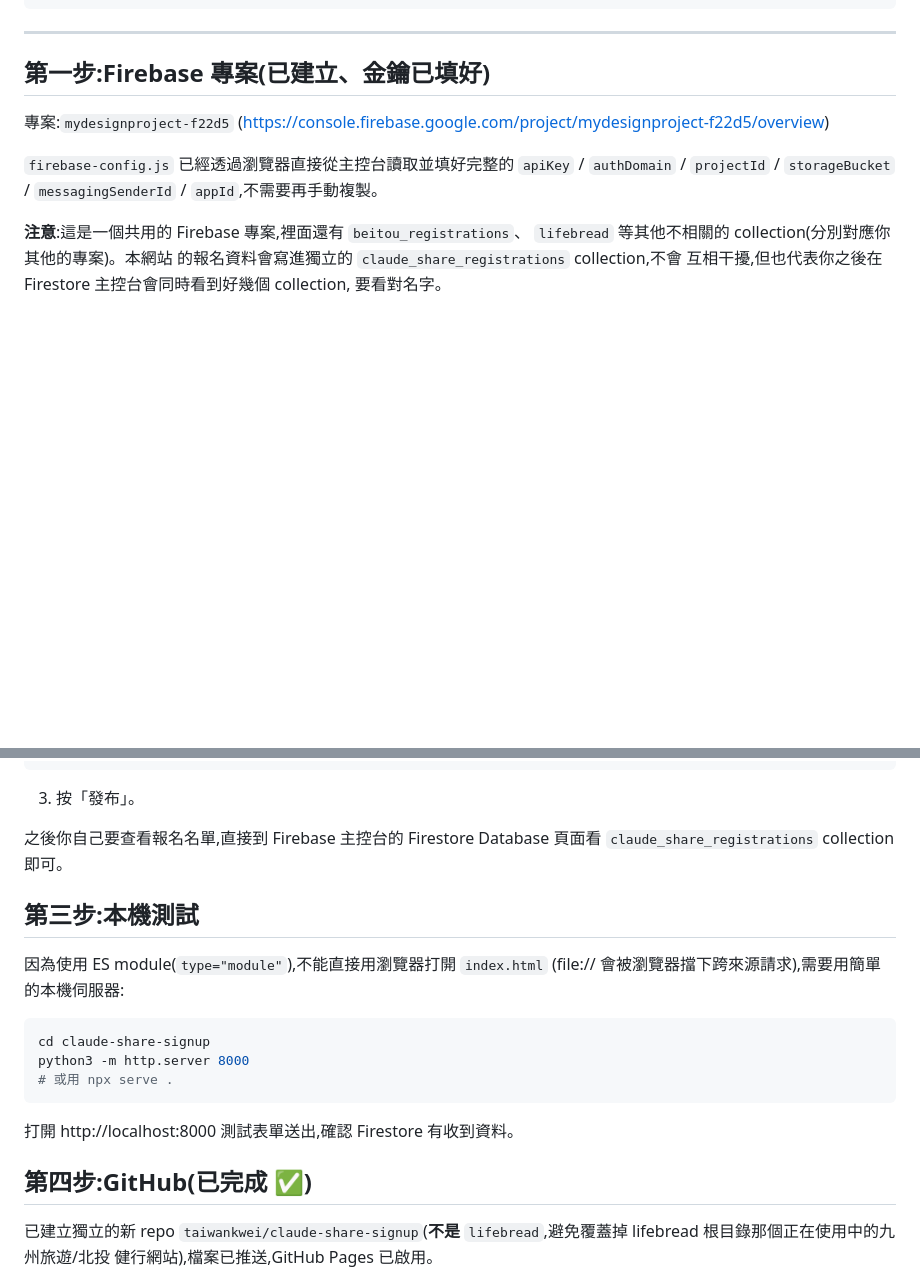
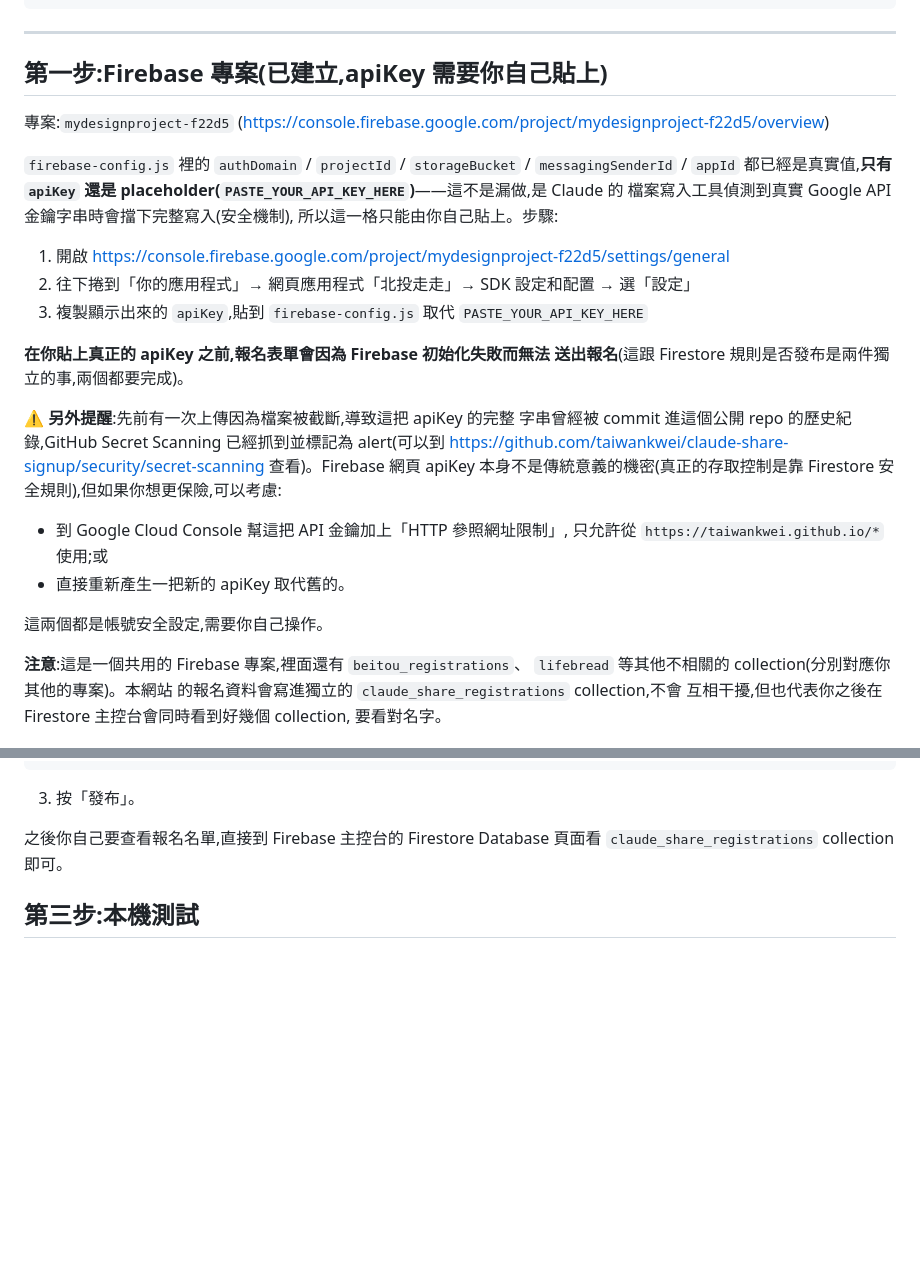
Before and after one commit to taiwankwei/claude-share-signup, a Markdown page: README.md, 2 parts joined by grey strips. GitHub-like rendering; blank space fills up the shorter version.

````diff
--- a/README.md
+++ b/README.md
@@ -16,14 +16,36 @@ claude-share-signup/
 
 ---
 
-## 第一步:Firebase 專案(已建立、金鑰已填好)
+## 第一步:Firebase 專案(已建立,**apiKey 需要你自己貼上**)
 
 專案:`mydesignproject-f22d5`
 (https://console.firebase.google.com/project/mydesignproject-f22d5/overview)
 
-`firebase-config.js` 已經透過瀏覽器直接從主控台讀取並填好完整的
-`apiKey` / `authDomain` / `projectId` / `storageBucket` /
-`messagingSenderId` / `appId`,不需要再手動複製。
+`firebase-config.js` 裡的 `authDomain` / `projectId` / `storageBucket` /
+`messagingSenderId` / `appId` 都已經是真實值,**只有 `apiKey` 還是
+placeholder(`PASTE_YOUR_API_KEY_HERE`)**——這不是漏做,是 Claude 的
+檔案寫入工具偵測到真實 Google API 金鑰字串時會擋下完整寫入(安全機制),
+所以這一格只能由你自己貼上。步驟:
+
+1. 開啟 https://console.firebase.google.com/project/mydesignproject-f22d5/settings/general
+2. 往下捲到「你的應用程式」→ 網頁應用程式「北投走走」→ SDK 設定和配置 → 選「設定」
+3. 複製顯示出來的 `apiKey`,貼到 `firebase-config.js` 取代
+   `PASTE_YOUR_API_KEY_HERE`
+
+**在你貼上真正的 apiKey 之前,報名表單會因為 Firebase 初始化失敗而無法
+送出報名**(這跟 Firestore 規則是否發布是兩件獨立的事,兩個都要完成)。
+
+⚠️ **另外提醒**:先前有一次上傳因為檔案被截斷,導致這把 apiKey 的完整
+字串曾經被 commit 進這個公開 repo 的歷史紀錄,GitHub Secret Scanning
+已經抓到並標記為 alert(可以到
+https://github.com/taiwankwei/claude-share-signup/security/secret-scanning
+查看)。Firebase 網頁 apiKey 本身不是傳統意義的機密(真正的存取控制是靠
+Firestore 安全規則),但如果你想更保險,可以考慮:
+- 到 Google Cloud Console 幫這把 API 金鑰加上「HTTP 參照網址限制」,
+  只允許從 `https://taiwankwei.github.io/*` 使用;或
+- 直接重新產生一把新的 apiKey 取代舊的。
+
+這兩個都是帳號安全設定,需要你自己操作。
 
 **注意**:這是一個共用的 Firebase 專案,裡面還有 `beitou_registrations`、
 `lifebread` 等其他不相關的 collection(分別對應你其他的專案)。本網站
@@ -58,20 +80,3 @@ match /claude_share_registrations/{docId} {
 
 ## 第三步:本機測試
 
-因為使用 ES module(`type="module"`),不能直接用瀏覽器打開 `index.html`
-(file:// 會被瀏覽器擋下跨來源請求),需要用簡單的本機伺服器:
-
-```bash
-cd claude-share-signup
-python3 -m http.server 8000
-# 或用 npx serve .
-```
-
-打開 http://localhost:8000 測試表單送出,確認 Firestore 有收到資料。
-
-## 第四步:GitHub(已完成 ✅)
-
-已建立獨立的新 repo `taiwankwei/claude-share-signup`(**不是**
-`lifebread`,避免覆蓋掉 lifebread 根目錄那個正在使用中的九州旅遊/北投
-健行網站),檔案已推送,GitHub Pages 已啟用。
-
````
Also changed, not shown: other parts of README.md (+1 -19 lines).
